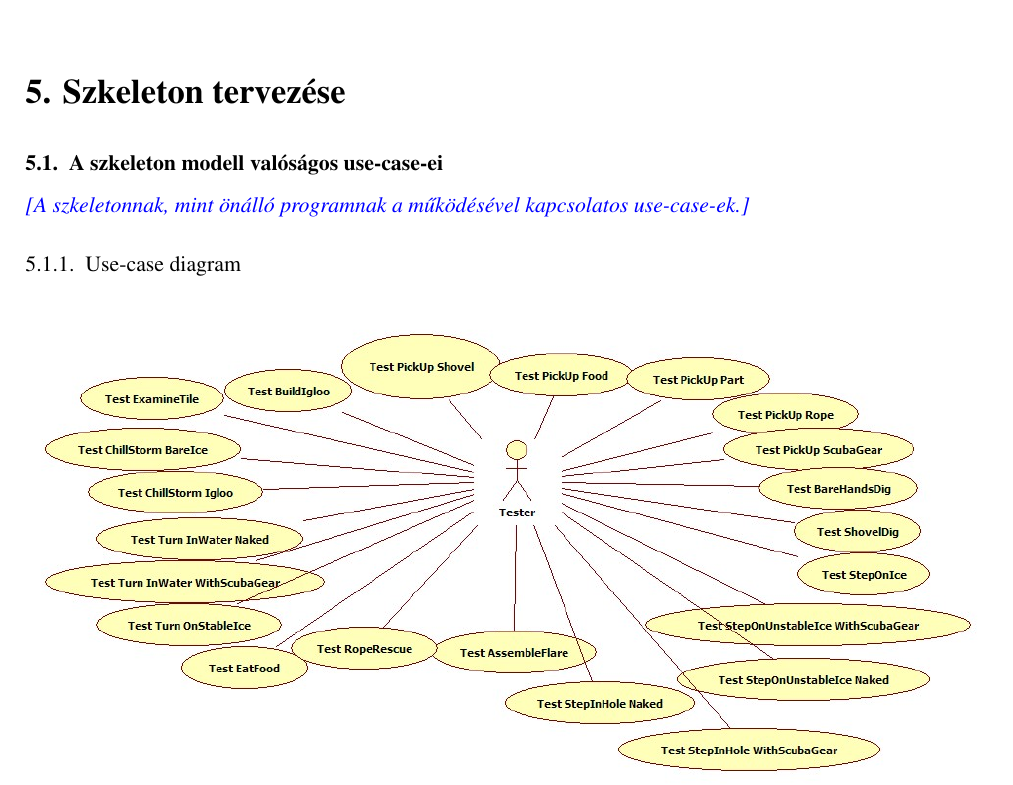
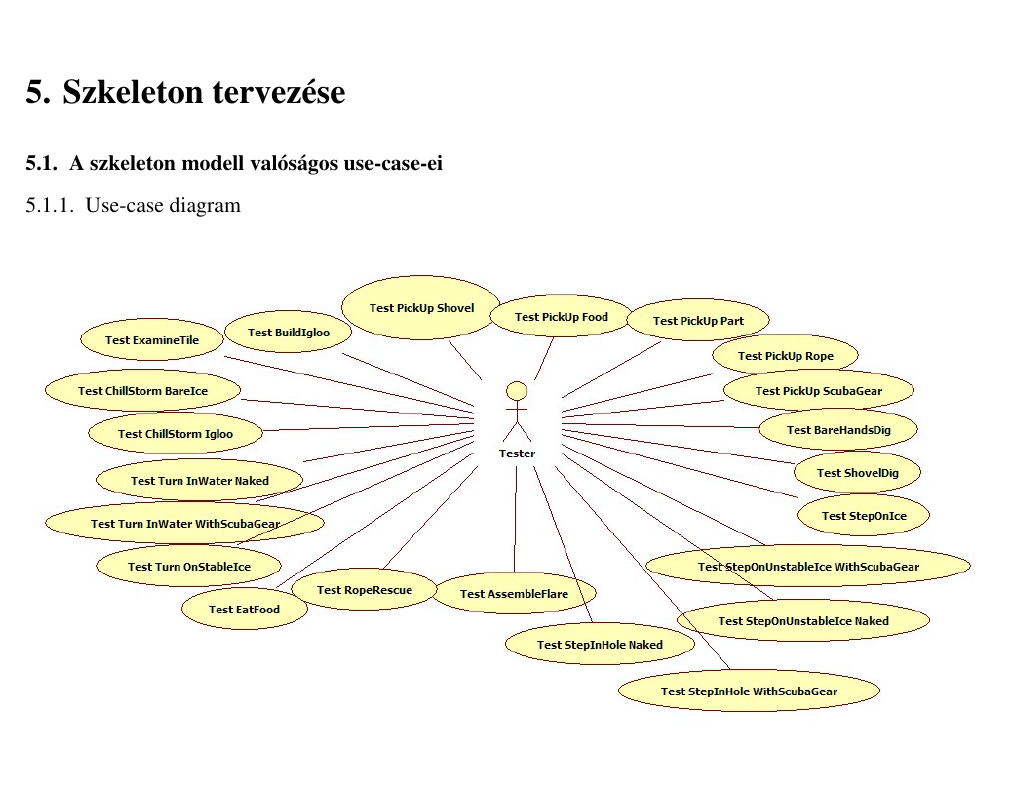
Before and after one commit to darkpanther99/EG6652570, a LaTeX book (docs/projlab.tex, which reads docs/chapters/chapter05/sablon05.tex): part of page 4 of 42, cut so that both start at the same text, the shorter picture padded with empty space. Compiled offline with pdfLaTeX.

Commit message:
rm comment

```diff
--- a/docs/chapters/chapter05/sablon05.tex
+++ b/docs/chapters/chapter05/sablon05.tex
@@ -6,7 +6,6 @@
 \thispagestyle{fancy}
 
 \section{A szkeleton modell valóságos use-case-ei}
-\comment{A szkeletonnak, mint önálló programnak a működésével kapcsolatos use-case-ek.}
 
 \subsection{Use-case diagram}
 
```
